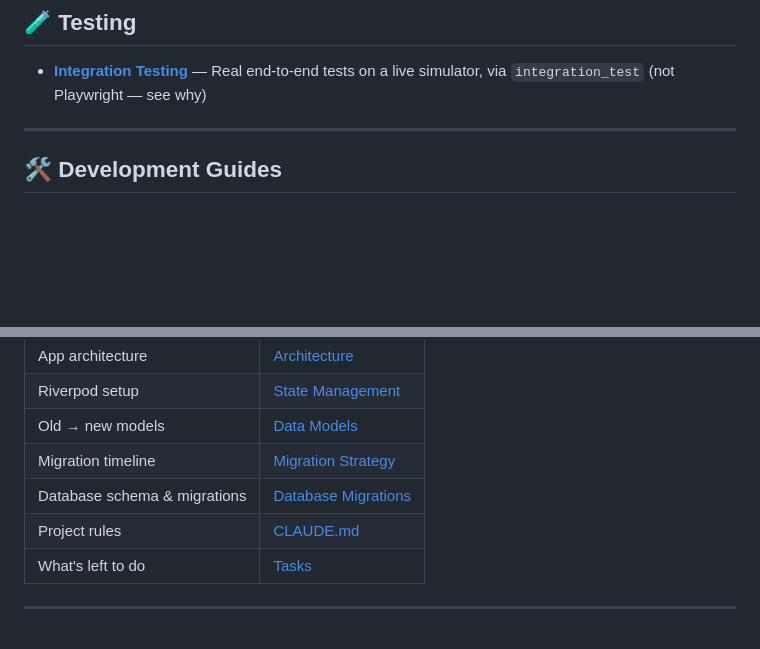
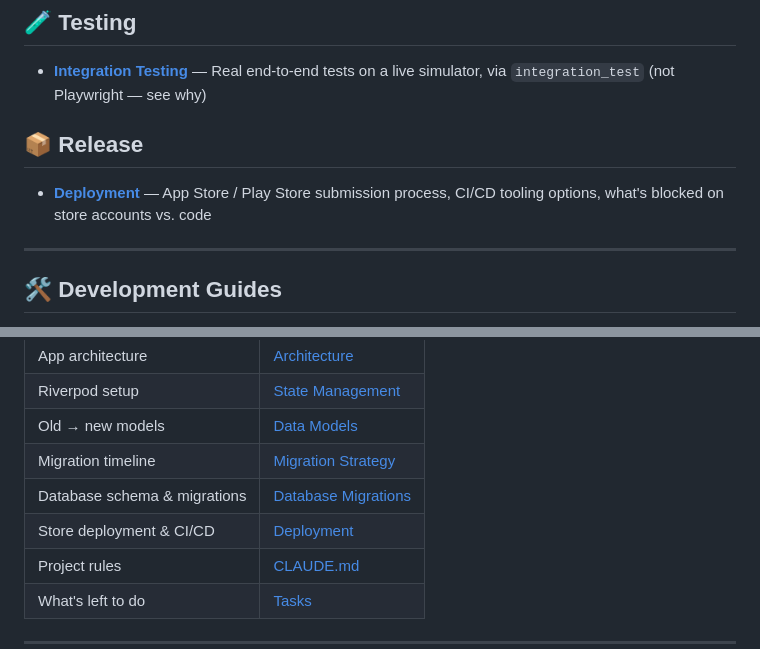
Before and after one commit to SithumRaigamage/JobTrigger, a Markdown page: docs/README.md, 2 parts joined by grey strips. GitHub-like rendering; blank space fills up the shorter version.

```diff
--- a/docs/README.md
+++ b/docs/README.md
@@ -27,6 +27,10 @@ Complete reference for the JobTrigger Flutter + Node.js project.
 
 - **[Integration Testing](./integration-testing.md)** — Real end-to-end tests on a live simulator, via `integration_test` (not Playwright — see why)
 
+## 📦 Release
+
+- **[Deployment](./deployment.md)** — App Store / Play Store submission process, CI/CD tooling options, what's blocked on store accounts vs. code
+
 ---
 
 ## 🛠️ Development Guides
@@ -54,6 +58,7 @@ Complete reference for the JobTrigger Flutter + Node.js project.
 | Old → new models | [Data Models](./data-models.md) |
 | Migration timeline | [Migration Strategy](./migration-strategy.md) |
 | Database schema & migrations | [Database Migrations](./database-migrations.md) |
+| Store deployment & CI/CD | [Deployment](./deployment.md) |
 | Project rules | [CLAUDE.md](../CLAUDE.md) |
 | What's left to do | [Tasks](../tasks/README.md) |
 
```
Also changed, not shown: docs/deployment.md (added, +55 -0 lines).
